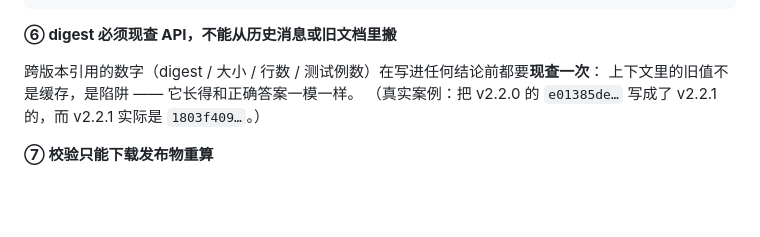
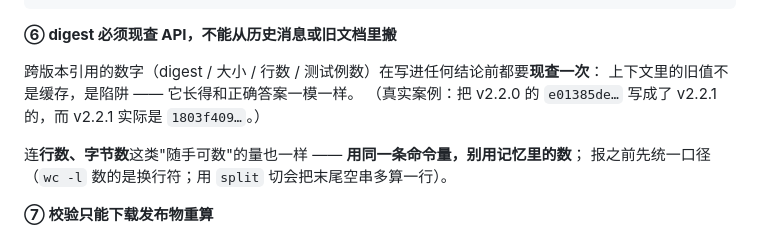
Before and after one commit to 200111226011qw-debug/tgproxy, a Markdown page: tgproxy-android/README.md, the part around the change. GitHub-like rendering; blank space fills up the shorter version.

Commit message:
docs(android): ⑥ 补一句 —— 随手可数的量也要用同一条命令量，并先统一口径

```diff
--- a/tgproxy-android/README.md
+++ b/tgproxy-android/README.md
@@ -155,6 +155,9 @@ git push <ssh-url> refs/tags/android-v2.2.1
 上下文里的旧值不是缓存，是陷阱 —— 它长得和正确答案一模一样。
 （真实案例：把 v2.2.0 的 `e01385de…` 写成了 v2.2.1 的，而 v2.2.1 实际是 `1803f409…`。）
 
+连**行数、字节数**这类"随手可数"的量也一样 —— **用同一条命令量，别用记忆里的数**；
+报之前先统一口径（`wc -l` 数的是换行符；用 `split` 切会把末尾空串多算一行）。
+
 **⑦ 校验只能下载发布物重算**
 
 APK 不可字节复现（见上一节），拿本地重建产物去比对会得到「发布坏了」的**假警报**。
```
